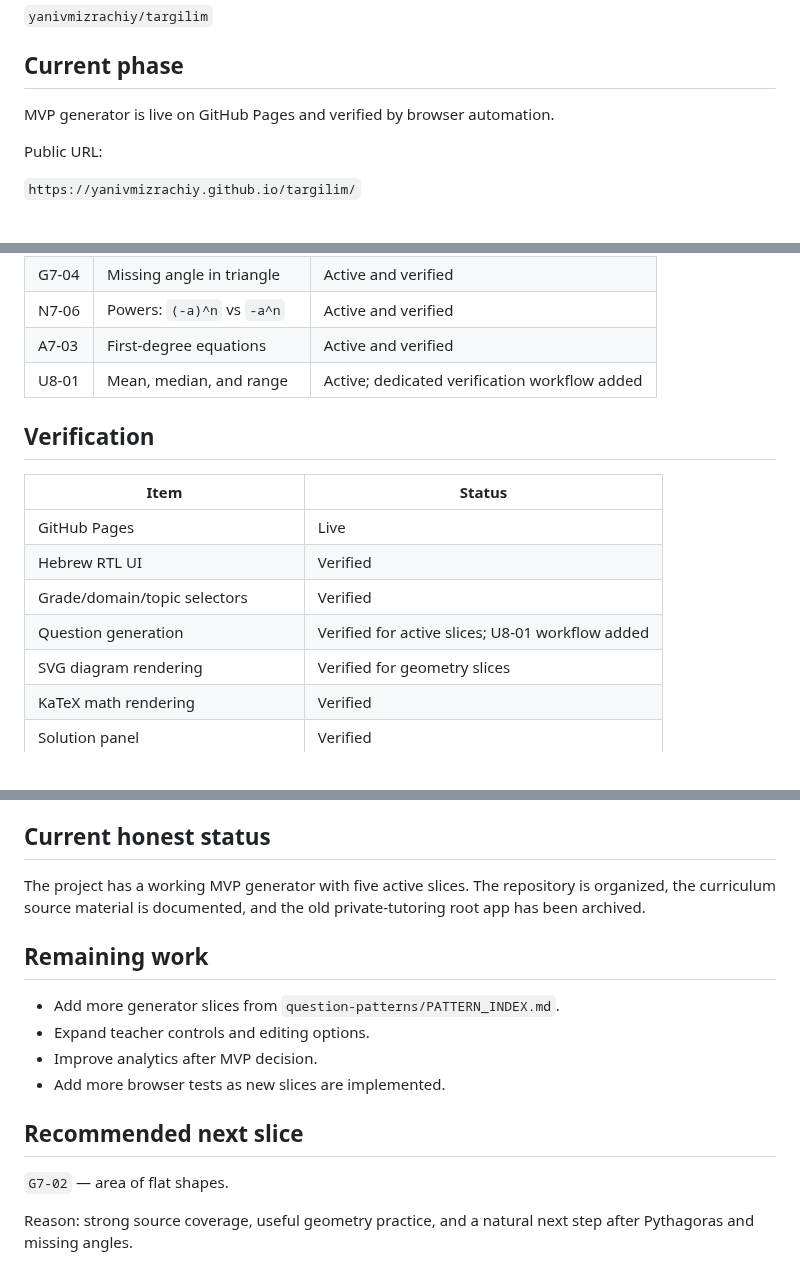
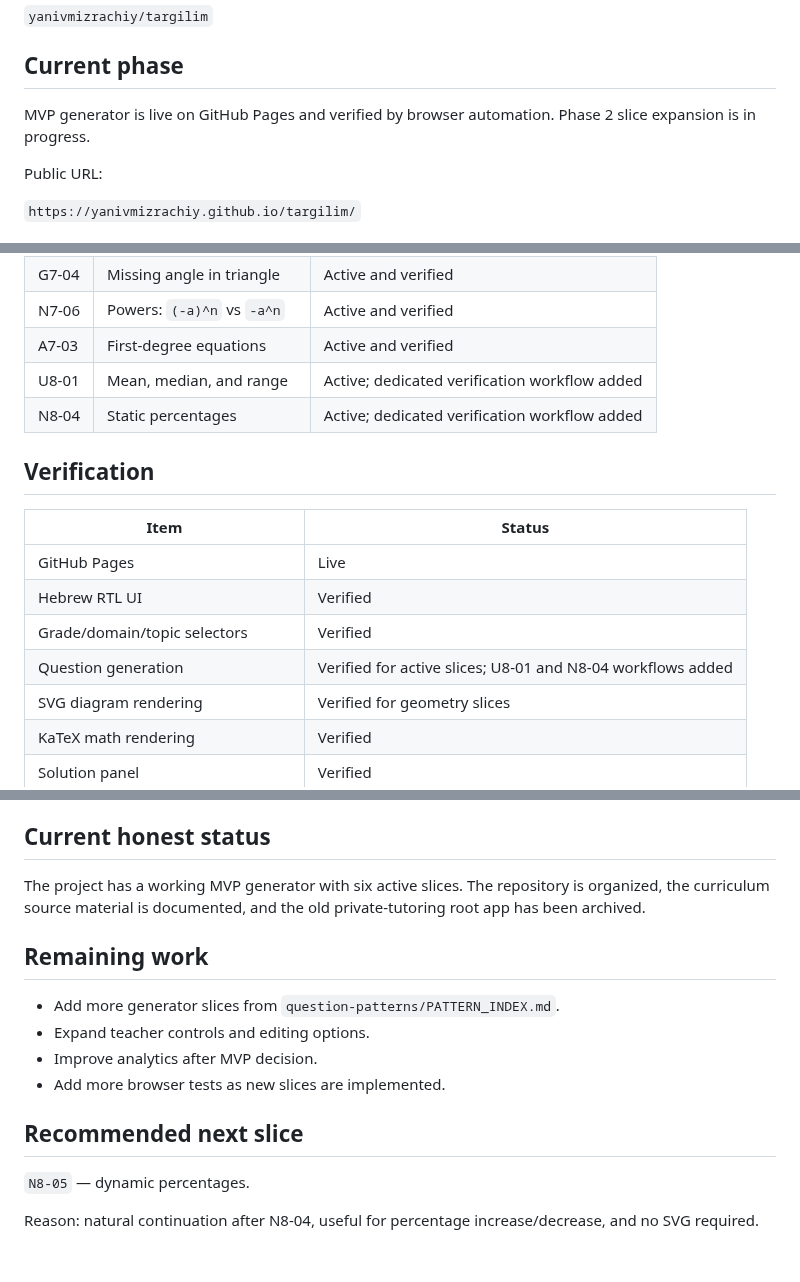
Before and after one commit to yanivmizrachiy/shiur-prati, a Markdown page: PROJECT_STATUS.md, 3 parts joined by grey strips. GitHub-like rendering.

Commit message:
docs: update status after N8-04 percentages slice

```diff
--- a/PROJECT_STATUS.md
+++ b/PROJECT_STATUS.md
@@ -8,7 +8,7 @@ Last updated: 2026-06-10
 
 ## Current phase
 
-MVP generator is live on GitHub Pages and verified by browser automation.
+MVP generator is live on GitHub Pages and verified by browser automation. Phase 2 slice expansion is in progress.
 
 Public URL:
 
@@ -40,6 +40,7 @@ Public URL:
 | N7-06 | Powers: `(-a)^n` vs `-a^n` | Active and verified |
 | A7-03 | First-degree equations | Active and verified |
 | U8-01 | Mean, median, and range | Active; dedicated verification workflow added |
+| N8-04 | Static percentages | Active; dedicated verification workflow added |
 
 ## Verification
 
@@ -48,7 +49,7 @@ Public URL:
 | GitHub Pages | Live |
 | Hebrew RTL UI | Verified |
 | Grade/domain/topic selectors | Verified |
-| Question generation | Verified for active slices; U8-01 workflow added |
+| Question generation | Verified for active slices; U8-01 and N8-04 workflows added |
 | SVG diagram rendering | Verified for geometry slices |
 | KaTeX math rendering | Verified |
 | Solution panel | Verified |
@@ -81,7 +82,7 @@ Archived files:
 
 ## Current honest status
 
-The project has a working MVP generator with five active slices. The repository is organized, the curriculum source material is documented, and the old private-tutoring root app has been archived.
+The project has a working MVP generator with six active slices. The repository is organized, the curriculum source material is documented, and the old private-tutoring root app has been archived.
 
 ## Remaining work
 
@@ -92,6 +93,6 @@ The project has a working MVP generator with five active slices. The repository
 
 ## Recommended next slice
 
-`G7-02` — area of flat shapes.
+`N8-05` — dynamic percentages.
 
-Reason: strong source coverage, useful geometry practice, and a natural next step after Pythagoras and missing angles.
+Reason: natural continuation after N8-04, useful for percentage increase/decrease, and no SVG required.
```
